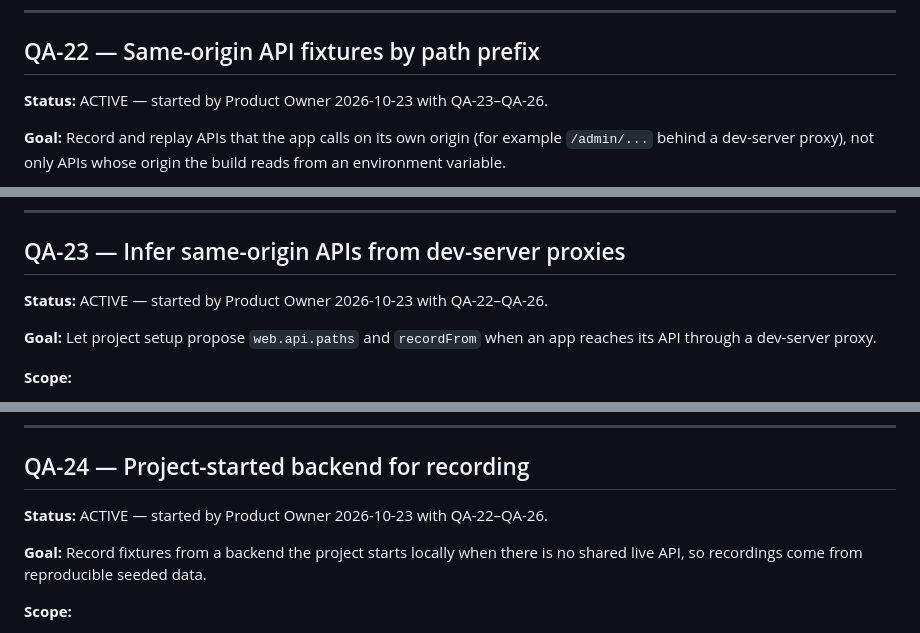
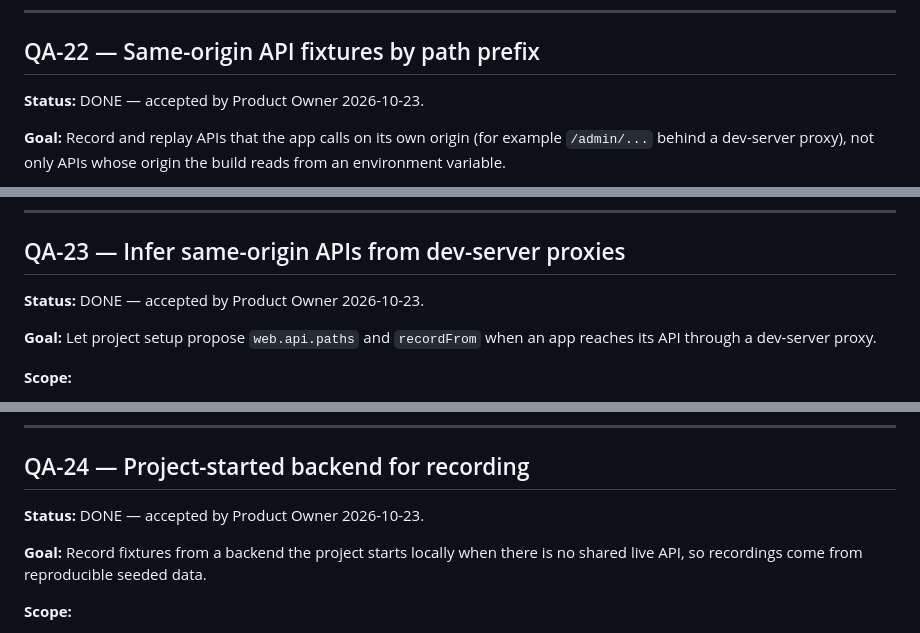
Before and after one commit to chrisgawbill/Spotter, a Markdown page: docs/ticket-index.md, 3 parts joined by grey strips. Rendered like a GitHub page.

```diff
--- a/docs/ticket-index.md
+++ b/docs/ticket-index.md
@@ -746,7 +746,7 @@ configured coverage on a schedule.
 
 ## QA-22 — Same-origin API fixtures by path prefix
 
-**Status:** ACTIVE — started by Product Owner 2026-10-23 with QA-23–QA-26.
+**Status:** DONE — accepted by Product Owner 2026-10-23.
 
 **Goal:** Record and replay APIs that the app calls on its own origin (for
 example `/admin/...` behind a dev-server proxy), not only APIs whose origin the
@@ -786,7 +786,7 @@ app uses relative `/admin` paths, so `web.api.envVar` cannot redirect it.
 
 ## QA-23 — Infer same-origin APIs from dev-server proxies
 
-**Status:** ACTIVE — started by Product Owner 2026-10-23 with QA-22–QA-26.
+**Status:** DONE — accepted by Product Owner 2026-10-23.
 
 **Goal:** Let project setup propose `web.api.paths` and `recordFrom` when an
 app reaches its API through a dev-server proxy.
@@ -814,7 +814,7 @@ app reaches its API through a dev-server proxy.
 
 ## QA-24 — Project-started backend for recording
 
-**Status:** ACTIVE — started by Product Owner 2026-10-23 with QA-22–QA-26.
+**Status:** DONE — accepted by Product Owner 2026-10-23.
 
 **Goal:** Record fixtures from a backend the project starts locally when there
 is no shared live API, so recordings come from reproducible seeded data.
```
Also changed, not shown: other parts of docs/ticket-index.md (+19 -24 lines).
